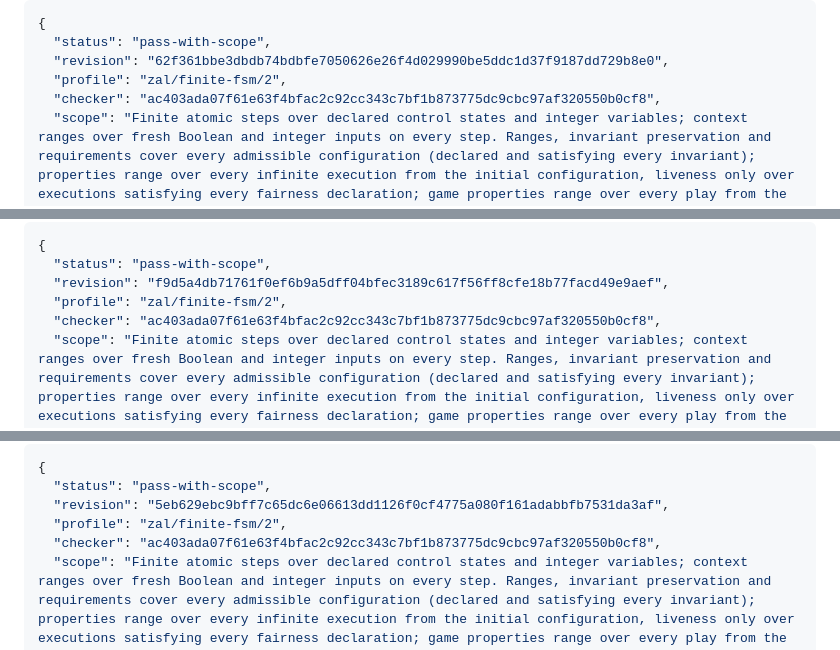
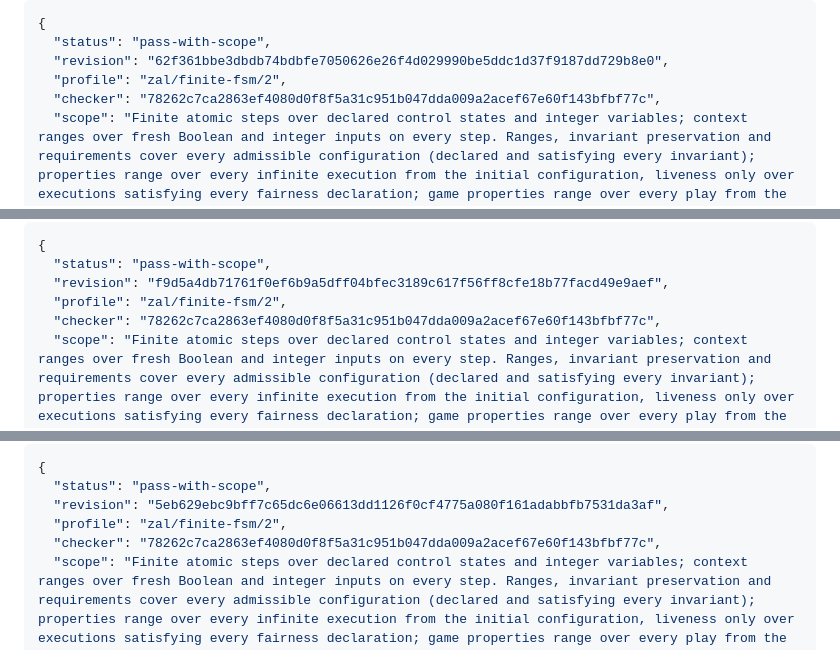
Before and after one commit to TheDarkLightX/ZenoFCIS, a Markdown page: docs/zal/README.md, 3 parts joined by grey strips. GitHub-like rendering.

Commit message:
Regenerate the documented ZAL game check outputs for the new checker
The ZAL checker identity hashes mcp.py, which now registers the two
arithmetic handoff tools, so it moved from ac403ada to 78262c7c. The
three documented `run.py check` outputs in docs/zal/README.md still
showed the old identity and test_game2's exact-output test failed (it
also fails at the PR head itself). The blocks were replaced with the
commands' exact stdout; only the checker line changes.

Co-Authored-By: Claude Opus 5.5 <noreply@anthropic.com>

```diff
--- a/docs/zal/README.md
+++ b/docs/zal/README.md
@@ -568,7 +568,7 @@ The first command prints this JSON:
   "status": "pass-with-scope",
   "revision": "62f361bbe3dbdb74bdbfe7050626e26f4d029990be5ddc1d37f9187dd729b8e0",
   "profile": "zal/finite-fsm/2",
-  "checker": "ac403ada07f61e63f4bfac2c92cc343c7bf1b873775dc9cbc97af320550b0cf8",
+  "checker": "78262c7ca2863ef4080d0f8f5a31c951b047dda009a2acef67e60f143bfbf77c",
   "scope": "Finite atomic steps over declared control states and integer variables; context ranges over fresh Boolean and integer inputs on every step. Ranges, invariant preservation and requirements cover every admissible configuration (declared and satisfying every invariant); properties range over every infinite execution from the initial configuration, liveness only over executions satisfying every fairness declaration; game properties range over every play from the initial configuration in which each player chooses the event in its own states and the other player chooses the context.",
   "checks": {
     "initial_nonempty": "pass-with-scope",
@@ -678,7 +678,7 @@ The first command prints:
   "status": "pass-with-scope",
   "revision": "f9d5a4db71761f0ef6b9a5dff04bfec3189c617f56ff8cfe18b77facd49e9aef",
   "profile": "zal/finite-fsm/2",
-  "checker": "ac403ada07f61e63f4bfac2c92cc343c7bf1b873775dc9cbc97af320550b0cf8",
+  "checker": "78262c7ca2863ef4080d0f8f5a31c951b047dda009a2acef67e60f143bfbf77c",
   "scope": "Finite atomic steps over declared control states and integer variables; context ranges over fresh Boolean and integer inputs on every step. Ranges, invariant preservation and requirements cover every admissible configuration (declared and satisfying every invariant); properties range over every infinite execution from the initial configuration, liveness only over executions satisfying every fairness declaration; game properties range over every play from the initial configuration in which each player chooses the event in its own states and the other player chooses the context.",
   "checks": {
     "initial_nonempty": "pass-with-scope",
@@ -826,7 +826,7 @@ The first command prints:
   "status": "pass-with-scope",
   "revision": "5eb629ebc9bff7c65dc6e06613dd1126f0cf4775a080f161adabbfb7531da3af",
   "profile": "zal/finite-fsm/2",
-  "checker": "ac403ada07f61e63f4bfac2c92cc343c7bf1b873775dc9cbc97af320550b0cf8",
+  "checker": "78262c7ca2863ef4080d0f8f5a31c951b047dda009a2acef67e60f143bfbf77c",
   "scope": "Finite atomic steps over declared control states and integer variables; context ranges over fresh Boolean and integer inputs on every step. Ranges, invariant preservation and requirements cover every admissible configuration (declared and satisfying every invariant); properties range over every infinite execution from the initial configuration, liveness only over executions satisfying every fairness declaration; game properties range over every play from the initial configuration in which each player chooses the event in its own states and the other player chooses the context.",
   "checks": {
     "initial_nonempty": "pass-with-scope",
```
